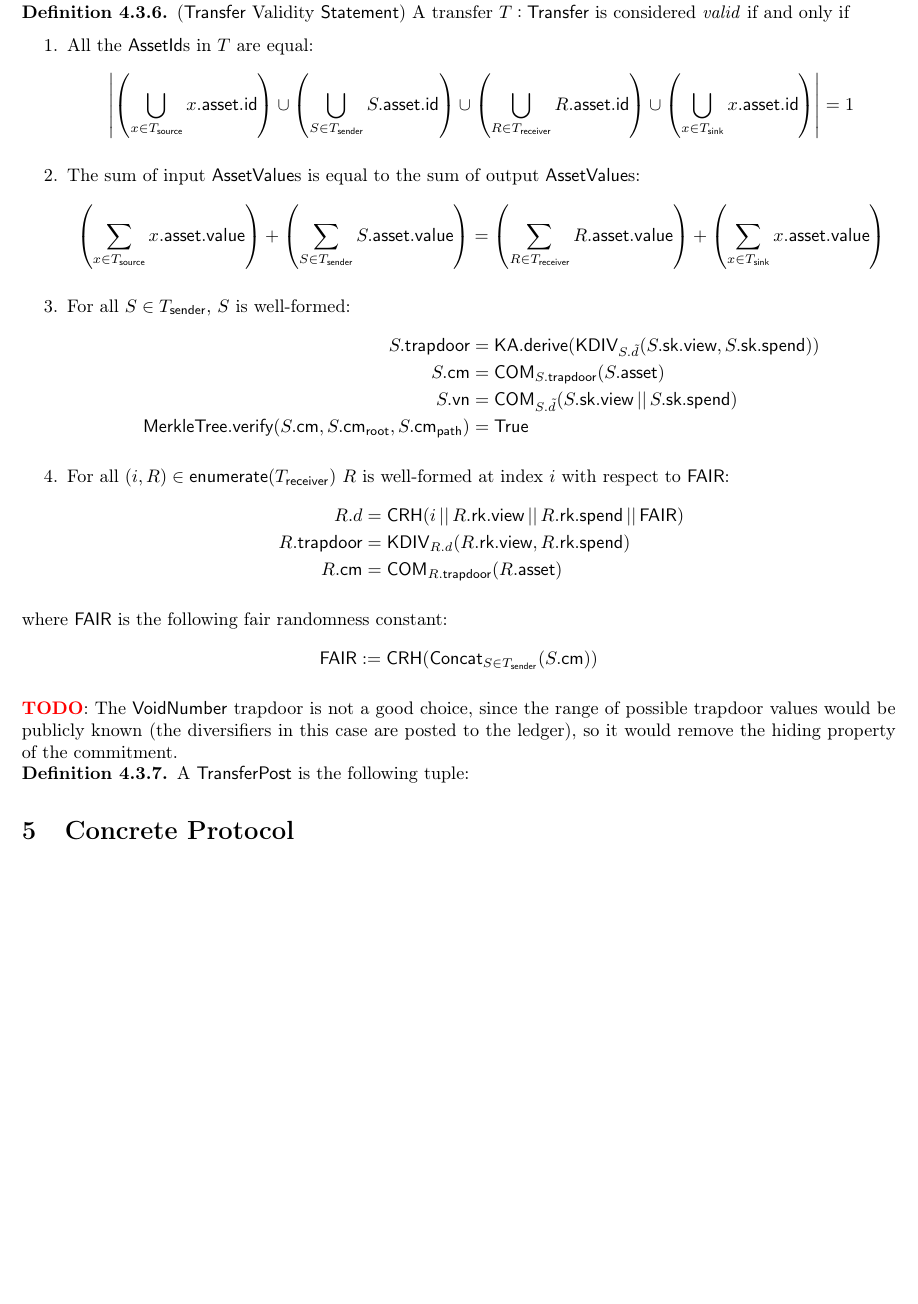
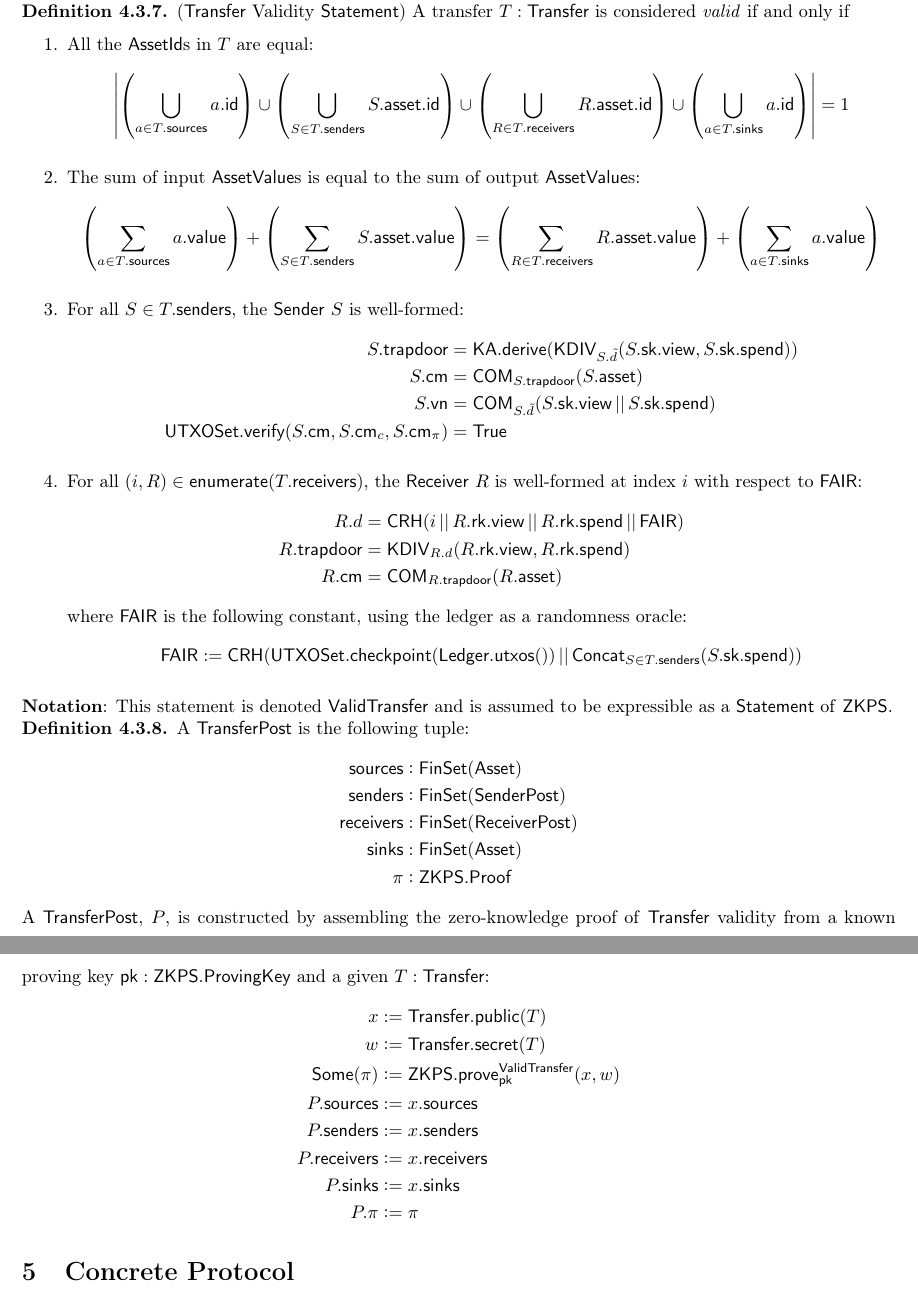
Before and after one commit to Manta-Network/spec, a LaTeX paper (manta-pay/spec.tex): part of page 8 of 9 before the commit and two parts of pages 8 and 9 of 9 after it, the two joined at a grey line, cut so that both start at the same text, the shorter picture padded with empty space. Compiled offline with pdfLaTeX.

Commit message:
fix: update transfer to accomodate mints

```diff
--- a/manta-pay/spec.tex
+++ b/manta-pay/spec.tex
@@ -60,8 +60,10 @@
 \newcommand{\CRH}{{\textsf{CRH}}}
 \newcommand{\Charlie}{{\textsf{Charlie}}}
 \newcommand{\CheckProof}{{\textsf{CheckProof}}}
+\newcommand{\Checkpoint}{{\textsf{Checkpoint}}}
 \newcommand{\Ciphertext}{{\textsf{Ciphertext}}}
 \newcommand{\Concat}{{\textsf{Concat}}}
+\newcommand{\DCA}{{\textsf{DCA}}}
 \newcommand{\Decrypt}{{\textsf{Decrypt}}}
 \newcommand{\DerivePublic}{{\textsf{DerivePublic}}}
 \newcommand{\Derive}{{\textsf{Derive}}}
@@ -71,17 +73,20 @@
 \newcommand{\Enumerate}{{\textsf{enumerate}}}
 \newcommand{\FAIR}{{\textsf{FAIR}}}
 \newcommand{\False}{{\textsf{False}}}
+\newcommand{\FinSet}{{\textsf{FinSet}}}
 \newcommand{\GetAccumulatorAndZeroes}{{\textsf{GetAccumulatorAndZeroes}}}
 \newcommand{\GetProof}{{\textsf{GetProof}}}
 \newcommand{\HASH}{{\textsf{HASH}}}
 \newcommand{\ID}{{\textsf{id}}}
 \newcommand{\IES}{{\textsf{IES}}}
 \newcommand{\Input}{{\textsf{Input}}}
+\newcommand{\Item}{{\textsf{Item}}}
 \newcommand{\KA}{{\textsf{KA}}}
 \newcommand{\KDF}{{\textsf{KDF}}}
 \newcommand{\KDIV}{{\textsf{KDIV}}}
 \newcommand{\KeyDistribution}{{\textsf{KeyDistribution}}}
 \newcommand{\Key}{{\textsf{Key}}}
+\newcommand{\Ledger}{{\textsf{Ledger}}}
 \newcommand{\MantaDAP}{{\Manta{}_{\texttt{DAP}}}}
 \newcommand{\MantaPay}{{\textsf{MantaPay}}}
 \newcommand{\Manta}{{\textsc{Manta}}}
@@ -127,6 +132,7 @@
 \newcommand{\Some}{{\textsf{Some}}}
 \newcommand{\Source}{{\textsf{Source}}}
 \newcommand{\SpendingKey}{{\textsf{SpendingKey}}}
+\newcommand{\StateT}{{\textsf{State}}}
 \newcommand{\Statement}{{\textsf{Statement}}}
 \newcommand{\TransferPost}{{\textsf{TransferPost}}}
 \newcommand{\Transfer}{{\textsf{Transfer}}}
@@ -134,18 +140,22 @@
 \newcommand{\Trapdoor}{{\textsf{Trapdoor}}}
 \newcommand{\True}{{\textsf{True}}}
 \newcommand{\Type}{{\textsf{Type}}}
+\newcommand{\UTXOSet}{{\textsf{UTXOSet}}}
 \newcommand{\UTXO}{{\textsf{UTXO}}}
 \newcommand{\VALUE}{{\textsf{value}}}
+\newcommand{\ValidTransfer}{{\textsf{ValidTransfer}}}
 \newcommand{\Value}{{\textsf{Value}}}
 \newcommand{\VerifyingKey}{{\textsf{VerifyingKey}}}
 \newcommand{\Verify}{{\textsf{Verify}}}
 \newcommand{\ViewingKey}{{\textsf{ViewingKey}}}
+\newcommand{\VoidNumberSet}{{\textsf{VoidNumberSet}}}
 \newcommand{\VoidNumber}{{\textsf{VoidNumber}}}
 \newcommand{\Void}{{\textsf{Void}}}
 \newcommand{\ZKPS}{{\textsf{ZKPS}}}
 \newcommand{\agree}{{\textsf{agree}}}
 \newcommand{\allocated}{{\textsf{allocated}}}
 \newcommand{\asset}{{\textsf{asset}}}
+\newcommand{\checkpoint}{{\textsf{checkpoint}}}
 \newcommand{\cm}{{\textsf{cm}}}
 \newcommand{\commit}{{\textsf{commit}}}
 \newcommand{\contains}{{\textsf{contains}}}
@@ -162,19 +172,26 @@
 \newcommand{\prove}{{\textsf{prove}}}
 \newcommand{\public}{{\textsf{public}}}
 \newcommand{\pub}{{\textsf{pub}}}
+\newcommand{\receivers}{{\textsf{receivers}}}
 \newcommand{\receiver}{{\textsf{receiver}}}
 \newcommand{\receive}{{\textsf{receive}}}
 \newcommand{\remainder}{{\textsf{remainder}}}
 \newcommand{\rk}{{\textsf{rk}}}
 \newcommand{\satisfying}{{\textsf{satisfying}}}
 \newcommand{\secret}{{\textsf{secret}}}
+\newcommand{\senders}{{\textsf{senders}}}
 \newcommand{\sender}{{\textsf{sender}}}
+\newcommand{\sinks}{{\textsf{sinks}}}
 \newcommand{\sink}{{\textsf{sink}}}
 \newcommand{\sk}{{\textsf{sk}}}
+\newcommand{\sources}{{\textsf{sources}}}
 \newcommand{\source}{{\textsf{source}}}
 \newcommand{\spend}{{\textsf{spend}}}
 \newcommand{\spent}{{\textsf{spent}}}
+\newcommand{\stateF}{{\textsf{state}}}
 \newcommand{\trapdoor}{{\textsf{trapdoor}}}
+\newcommand{\update}{{\textsf{update}}}
+\newcommand{\utxos}{{\textsf{utxos}}}
 \newcommand{\verify}{{\textsf{verify}}}
 \newcommand{\view}{{\textsf{view}}}
 \newcommand{\vk}{{\textsf{vk}}}
@@ -591,47 +634,64 @@ In order to prove that these constraints are satisfied for a given \Transfer{},
         \item All the \AssetId{s} in $T$ are equal:
             \[
                 \abs{
-                    \left(\bigcup_{x \in T_\source} x.\asset.\ID \right)
+                    \left(\bigcup_{a \in T.\sources} a.\ID \right)
                     \cup
-                    \left(\bigcup_{S \in T_\sender} S.\asset.\ID \right)
+                    \left(\bigcup_{S \in T.\senders} S.\asset.\ID \right)
                     \cup
-                    \left(\bigcup_{R \in T_\receiver} R.\asset.\ID \right)
+                    \left(\bigcup_{R \in T.\receivers} R.\asset.\ID \right)
                     \cup
-                    \left(\bigcup_{x \in T_\sink} x.\asset.\ID \right)
+                    \left(\bigcup_{a \in T.\sinks} a.\ID \right)
                 } = 1
             \]
         \item The sum of input \AssetValue{s} is equal to the sum of output \AssetValue{s}:
             \[
-                \left(\sum_{x \in T_\source} x.\asset.\VALUE\right)
+                \left(\sum_{a \in T.\sources} a.\VALUE\right)
                 +
-                \left(\sum_{S \in T_\sender} S.\asset.\VALUE\right)
+                \left(\sum_{S \in T.\senders} S.\asset.\VALUE\right)
                 =
-                \left(\sum_{R \in T_\receiver} R.\asset.\VALUE\right)
+                \left(\sum_{R \in T.\receivers} R.\asset.\VALUE\right)
                 +
-                \left(\sum_{x \in T_\sink} x.\asset.\VALUE\right)
+                \left(\sum_{a \in T.\sinks} a.\VALUE\right)
             \]
-        \item For all $S \in T_\sender$, $S$ is well-formed:
+        \item For all $S \in T.\senders$, the \Sender{} $S$ is well-formed:
             \begin{align*}
-                S.\trapdoor                                          &= \KA.\derive(\KDIV_{S.\tilde{d}}(S.\sk.\view, S.\sk.\spend)) \\
-                S.\cm                                                &= \COM_{S.\trapdoor}(S.\asset) \\
-                S.\vn                                                &= \COM_{S.\tilde{d}}(S.\sk.\view \,||\, S.\sk.\spend) \\
-                \MerkleTree.\verify(S.\cm, S.\cm_\ROOT, S.\cm_\PATH) &= \True
+                S.\trapdoor                                 &= \KA.\derive(\KDIV_{S.\tilde{d}}(S.\sk.\view, S.\sk.\spend)) \\
+                S.\cm                                       &= \COM_{S.\trapdoor}(S.\asset) \\
+                S.\vn                                       &= \COM_{S.\tilde{d}}(S.\sk.\view \,||\, S.\sk.\spend) \\
+                \UTXOSet.\verify(S.\cm, S.\cm_c, S.\cm_\pi) &= \True
             \end{align*}
-        \item For all $(i, R) \in \Enumerate(T_\receiver)$ $R$ is well-formed at index $i$ with respect to $\FAIR$:
+        \item For all $(i, R) \in \Enumerate(T.\receivers)$, the \Receiver{} $R$ is well-formed at index $i$ with respect to \FAIR{}:
             \begin{align*}
                 R.d         &= \CRH(i \,||\, R.\rk.\view \,||\, R.\rk.\spend \,||\, \FAIR) \\
                 R.\trapdoor &= \KDIV_{R.d}(R.\rk.\view, R.\rk.\spend) \\
                 R.\cm       &= \COM_{R.\trapdoor}(R.\asset)
             \end{align*}
+            where \FAIR{} is the following constant, using the ledger as a randomness oracle:
+            \[\FAIR := \CRH(\UTXOSet.\checkpoint(\Ledger.\utxos()) \,||\, \Concat_{S \in T.\senders}(S.\sk.\spend))\]
     \end{enumerate}
-    where $\FAIR$ is the following fair randomness constant:
-    \[\FAIR := \CRH(\Concat_{S \in T_\sender}(S.\cm))\]
+    \textbf{Notation}: This statement is denoted $\ValidTransfer$ and is assumed to be expressible as a \Statement{} of \ZKPS{}.
 \end{definition}
-
-\TODO{The \VoidNumber{} trapdoor is not a good choice, since the range of possible trapdoor values would be publicly known (the diversifiers in this case are posted to the ledger), so it would remove the hiding property of the commitment.}
 
 \begin{definition}
     A \TransferPost{} is the following tuple:
+    \begin{align*}
+        \sources   &: \FinSet(\Asset) \\
+        \senders   &: \FinSet(\SenderPost) \\
+        \receivers &: \FinSet(\ReceiverPost) \\
+        \sinks     &: \FinSet(\Asset) \\
+        \pi        &: \ZKPS.\Proof
+    \end{align*}
+    A \TransferPost{}, $P$, is constructed by assembling the zero-knowledge proof of \Transfer{} validity from a known proving key $\pk : \ZKPS.\ProvingKey$ and a given $T : \Transfer$:
+    \begin{align*}
+        x            &:= \Transfer.\public(T) \\
+        w            &:= \Transfer.\secret(T) \\
+        \Some(\pi)   &:= \ZKPS.\prove^\ValidTransfer_\pk(x, w) \\
+        P.\sources   &:= x.\sources \\
+        P.\senders   &:= x.\senders \\
+        P.\receivers &:= x.\receivers \\
+        P.\sinks     &:= x.\sinks \\
+        P.\pi        &:= \pi
+    \end{align*}
 \end{definition}
 
 \lsection{Concrete Protocol}{concrete-protocol}
```
Also changed, not shown: manta-pay/spec.pdf, manta-pay/spec.tex (68 more changed lines).
